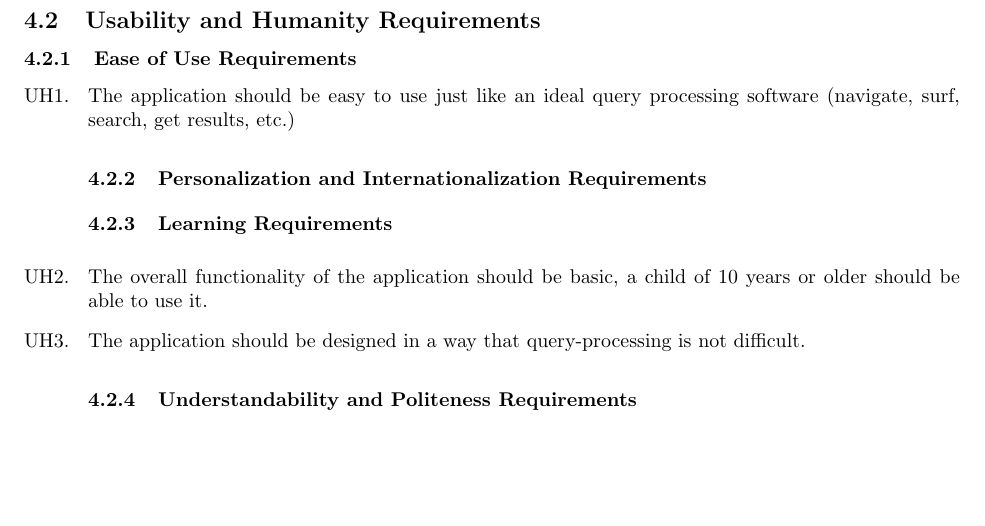
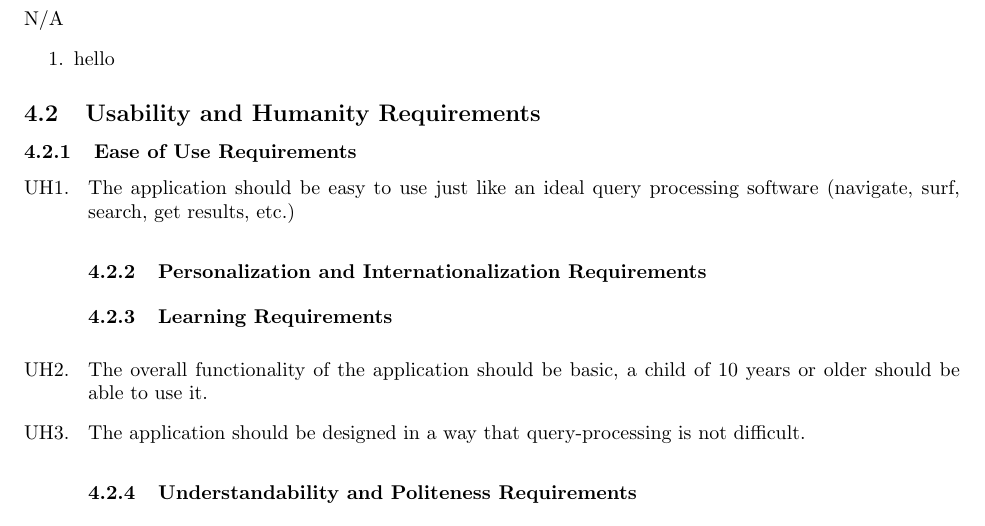
Before and after one commit to SE3A04/MovieFinder, a LaTeX document (Documentation/1-SRS/SRS.tex): part of page 4 of 7, cut at the place of the change, the shorter picture padded with empty space. Compiled offline with pdfLaTeX.

Commit message:
small fix

```diff
--- a/Documentation/1-SRS/SRS.tex
+++ b/Documentation/1-SRS/SRS.tex
@@ -219,6 +222,9 @@ This section of the SRS should contain all of the software requirements to a lev
 
 \subsubsection{Style Requirements}
 \label{ssub:style_requirements}
+N/A
+\begin{enumerate}
+	\item hello
 % Begin SubSubSection
 \end{enumerate}
 
```
Also changed, not shown: Documentation/1-SRS/SRS.pdf, Documentation/1-SRS/SRS.tex (5 more changed lines).
